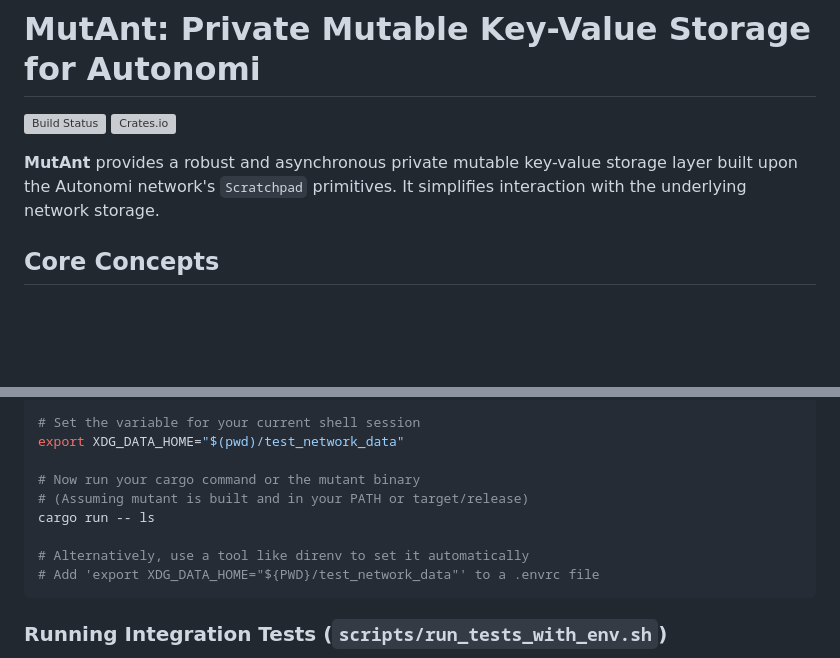
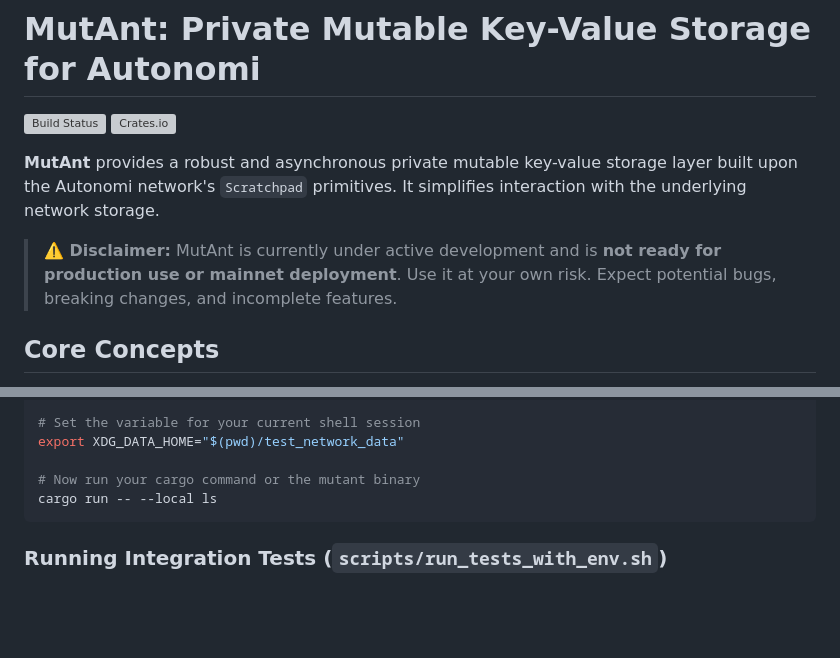
Before and after one commit to dovahcrow/Mutant, a Markdown page: README.md, 2 parts joined by grey strips. Drawn GitHub-style; blank space fills up the shorter version; grey boxes are pictures that could not be loaded.

Commit message:
docs: Add production readiness disclaimer to README

````diff
--- a/README.md
+++ b/README.md
@@ -4,6 +4,8 @@
 [![Crates.io](https://img.shields.io/crates/v/mutant_lib.svg)](https://crates.io/crates/mutant_lib) <!-- Add crates.io badge if published -->
 
 **MutAnt** provides a robust and asynchronous private mutable key-value storage layer built upon the Autonomi network's `Scratchpad` primitives. It simplifies interaction with the underlying network storage.
+
+> **⚠️ Disclaimer:** MutAnt is currently under active development and is **not ready for production use or mainnet deployment**. Use it at your own risk. Expect potential bugs, breaking changes, and incomplete features.
 
 ## Core Concepts
 
@@ -122,11 +124,7 @@ When interacting with this script-managed testnet using commands *outside* the s
 export XDG_DATA_HOME="$(pwd)/test_network_data"
 
 # Now run your cargo command or the mutant binary
-# (Assuming mutant is built and in your PATH or target/release)
-cargo run -- ls
-
-# Alternatively, use a tool like direnv to set it automatically
-# Add 'export XDG_DATA_HOME="${PWD}/test_network_data"' to a .envrc file
+cargo run -- --local ls
 ```
 
 ### Running Integration Tests (`scripts/run_tests_with_env.sh`)
````
Also changed, not shown: CHANGELOG.md (+1 -0 lines).
